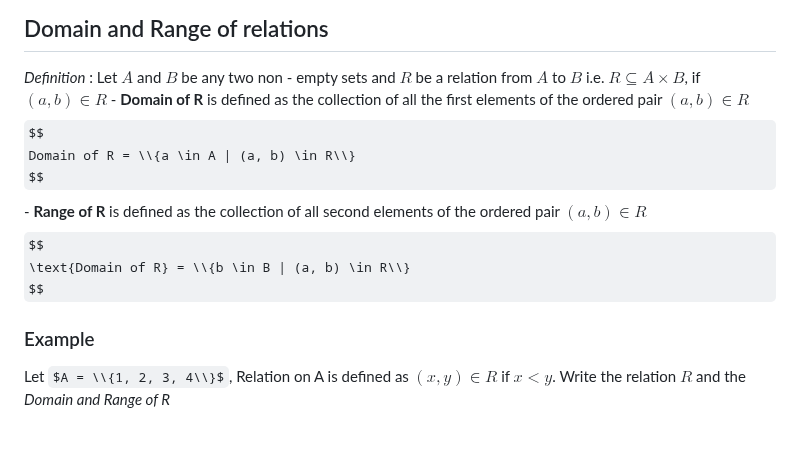
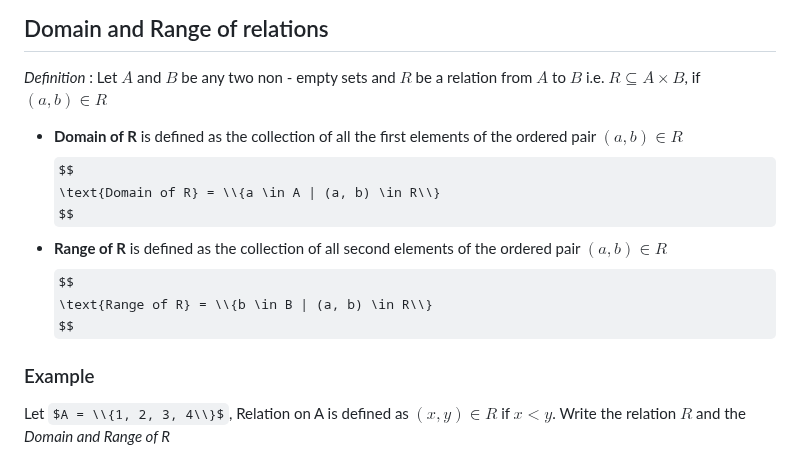
Before and after one commit to GitKaran4723/discreteStructure, a Markdown page: notes/UNIT I/Relations.md, the part around the change. GitHub-like rendering; some formulas as TeX source; blank space fills up the shorter version.

Commit message:
notes update

```diff
--- a/notes/UNIT I/Relations.md
+++ b/notes/UNIT I/Relations.md
@@ -6,13 +6,13 @@ For sets $A$ and $B$ any subset of $A \times B$ is called a (binary) relation fr
 ## Domain and Range of relations
 *Definition* :
 Let $A$ and $B$ be any two non - empty sets and $R$ be a relation from $A$ to $B$ i.e. $R \subseteq A \times B$, if $(a, b) \in R$
-    - **Domain of R** is defined as the collection of all the first elements of the ordered pair $(a, b) \in R$
+ - **Domain of R** is defined as the collection of all the first elements of the ordered pair $(a, b) \in R$
 $$
-Domain of R = \\{a \in A | (a, b) \in R\\}
+\text{Domain of R} = \\{a \in A | (a, b) \in R\\}
 $$
-    - **Range of R** is defined as the collection of all second elements of the ordered pair $(a, b) \in R$
+ - **Range of R** is defined as the collection of all second elements of the ordered pair $(a, b) \in R$
 $$
-\text{Domain of R} = \\{b \in B | (a, b) \in R\\}
+\text{Range of R} = \\{b \in B | (a, b) \in R\\}
 $$
 
 ### Example
```
